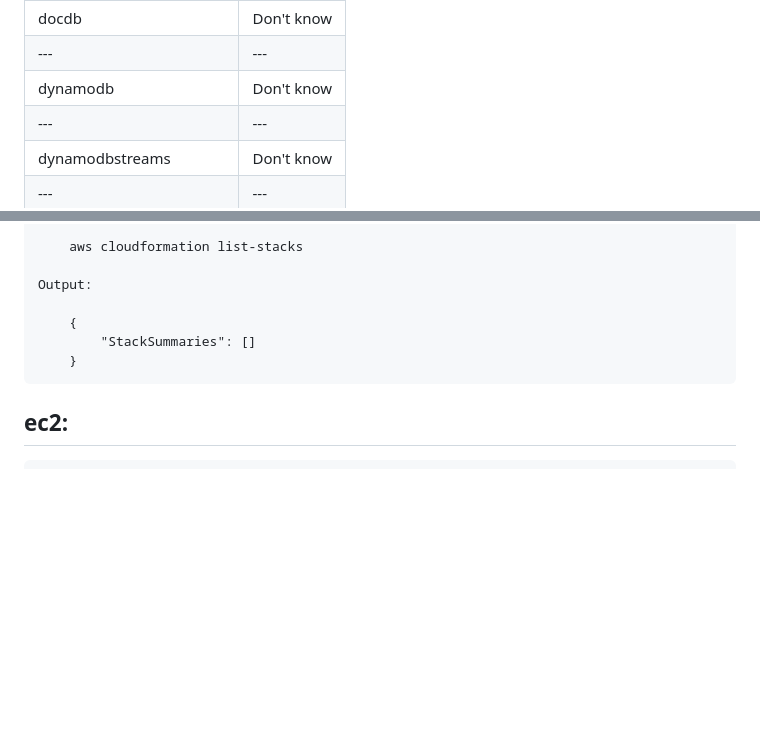
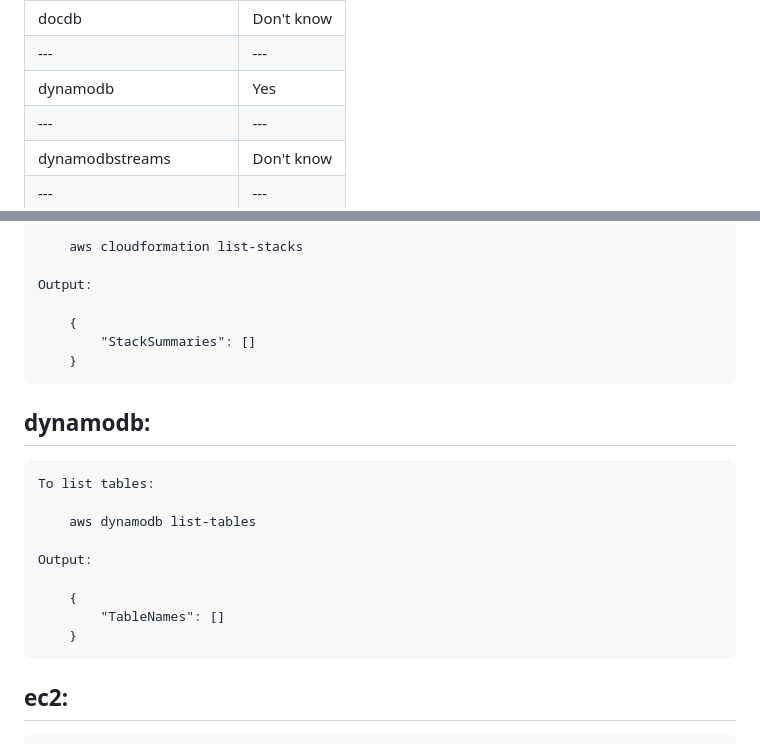
Before and after one commit to magicalbob/k8s_localstack, a Markdown page: README.md, 2 parts joined by grey strips. Drawn GitHub-style; blank space fills up the shorter version.

Commit message:
Added dynmaodb coverage to README.md

```diff
--- a/README.md
+++ b/README.md
@@ -74,7 +74,7 @@ Currently configured for:
 | --- | --- |
 |docdb | Don't know |
 | --- | --- |
-|dynamodb | Don't know |
+|dynamodb | Yes |
 | --- | --- |
 |dynamodbstreams | Don't know |
 | --- | --- |
@@ -238,6 +238,18 @@ Currently configured for:
 		    "StackSummaries": []
 		}
 
+## dynamodb:
+
+	To list tables:
+
+		aws dynamodb list-tables
+
+	Output:
+
+		{
+		    "TableNames": []
+		}
+
 ## ec2:
 
 	To decribe hosts:
```
